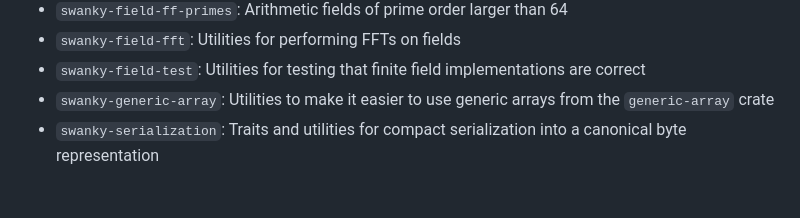
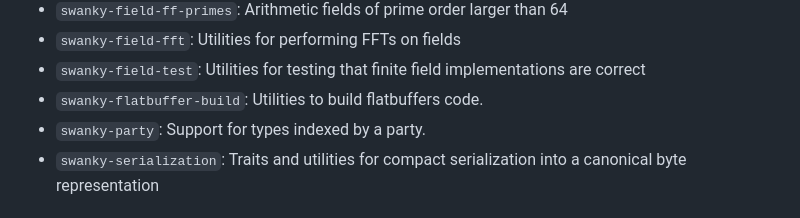
Before and after one commit to GaloisInc/swanky, a Markdown page: README.md, the part around the change. GitHub-like rendering.

Commit message:
Make crate listing in readme consistent with crates

```diff
--- a/README.md
+++ b/README.md
@@ -18,7 +18,8 @@
 * `swanky-field-ff-primes`: Arithmetic fields of prime order larger than 64
 * `swanky-field-fft`: Utilities for performing FFTs on fields
 * `swanky-field-test`: Utilities for testing that finite field implementations are correct
-* `swanky-generic-array`: Utilities to make it easier to use generic arrays from the `generic-array` crate
+* `swanky-flatbuffer-build`: Utilities to build flatbuffers code.
+* `swanky-party`: Support for types indexed by a party.
 * `swanky-serialization`: Traits and utilities for compact serialization into a canonical byte representation
 
 # A note on security
```
